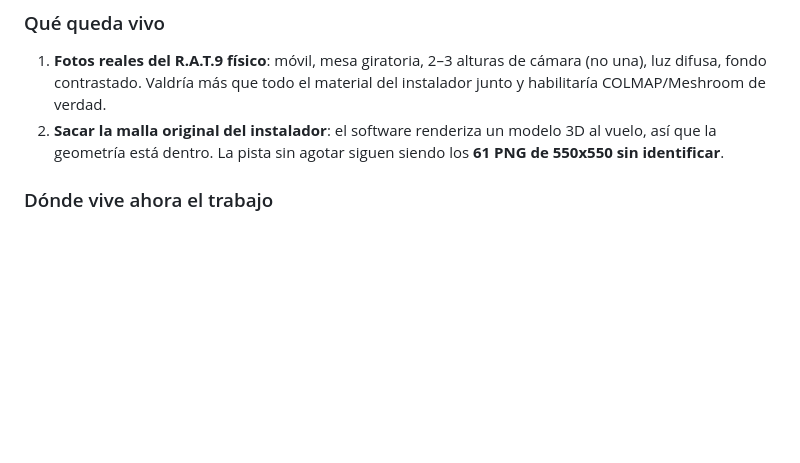
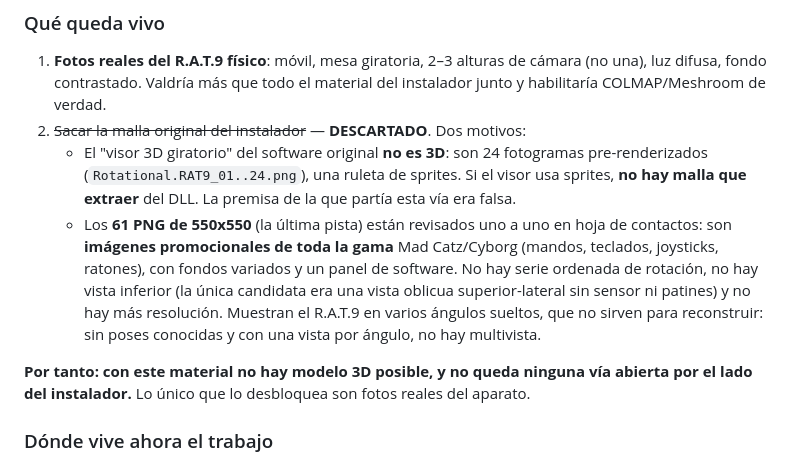
Before and after one commit to servidorjarvis1-svg/rat9-config, a Markdown page: docs/research/informe-3d.md, the part around the change. Drawn GitHub-style; blank space fills up the shorter version.

Commit message:
Cerrada la ultima via al 3D: no hay malla que sacar del instalador
Revisados los 61 PNG de 550x550, que era la ultima pista abierta:
- Son imagenes promocionales de TODA la gama Mad Catz/Cyborg (mandos, teclados,
  joysticks, ratones), fondos variados y un panel de software. No hay serie ordenada
  de rotacion.
- No hay vista inferior: la unica candidata es una vista oblicua superior-lateral del
  R.A.T.9 (Saitek) sin sensor ni patines a la vista.
- No hay mas resolucion: 550x550, igual que el resto.
- Sirven como angulos sueltos, pero sin poses conocidas y con una sola vista por
  angulo no hay multivista que reconstruir.

Y el motivo de fondo, que invalida la via entera: el 'visor 3D giratorio' del software
original NO es 3D, son 24 fotogramas PRE-RENDERIZADOS (Rotational.RAT9_01..24.png). Si
el visor usa sprites, no hay malla que extraer del DLL. La premisa de la que partia
esta via era falsa.

Conclusion: con este material no hay modelo 3D posible, y por el lado del instalador
no queda nada abierto. Lo unico que lo desbloquea son fotos reales del aparato.

```diff
--- a/docs/research/informe-3d.md
+++ b/docs/research/informe-3d.md
@@ -129,9 +129,23 @@ arregla eso, y ninguna técnica por siluetas tampoco.
 1. **Fotos reales del R.A.T.9 físico**: móvil, mesa giratoria, 2–3 alturas de cámara
    (no una), luz difusa, fondo contrastado. Valdría más que todo el material del
    instalador junto y habilitaría COLMAP/Meshroom de verdad.
-2. **Sacar la malla original del instalador**: el software renderiza un modelo 3D al
-   vuelo, así que la geometría está dentro. La pista sin agotar siguen siendo los
-   **61 PNG de 550x550 sin identificar**.
+2. ~~Sacar la malla original del instalador~~ — **DESCARTADO**. Dos motivos:
+   - El "visor 3D giratorio" del software original **no es 3D**: son 24 fotogramas
+     pre-renderizados (`Rotational.RAT9_01..24.png`), una ruleta de sprites. Si el
+     visor usa sprites, **no hay malla que extraer** del DLL. La premisa de la que
+     partía esta vía era falsa.
+   - Los **61 PNG de 550x550** (la última pista) están revisados uno a uno en hoja de
+     contactos: son **imágenes promocionales de toda la gama** Mad Catz/Cyborg
+     (mandos, teclados, joysticks, ratones), con fondos variados y un panel de
+     software. No hay serie ordenada de rotación, no hay vista inferior (la única
+     candidata era una vista oblicua superior-lateral sin sensor ni patines) y no
+     hay más resolución. Muestran el R.A.T.9 en varios ángulos sueltos, que no sirven
+     para reconstruir: sin poses conocidas y con una vista por ángulo, no hay
+     multivista.
+
+**Por tanto: con este material no hay modelo 3D posible, y no queda ninguna vía
+abierta por el lado del instalador.** Lo único que lo desbloquea son fotos reales del
+aparato.
 
 ### Dónde vive ahora el trabajo
 `3d/` en el repo (scripts, las 48 máscaras, malla y parámetros; los binarios van en
```
